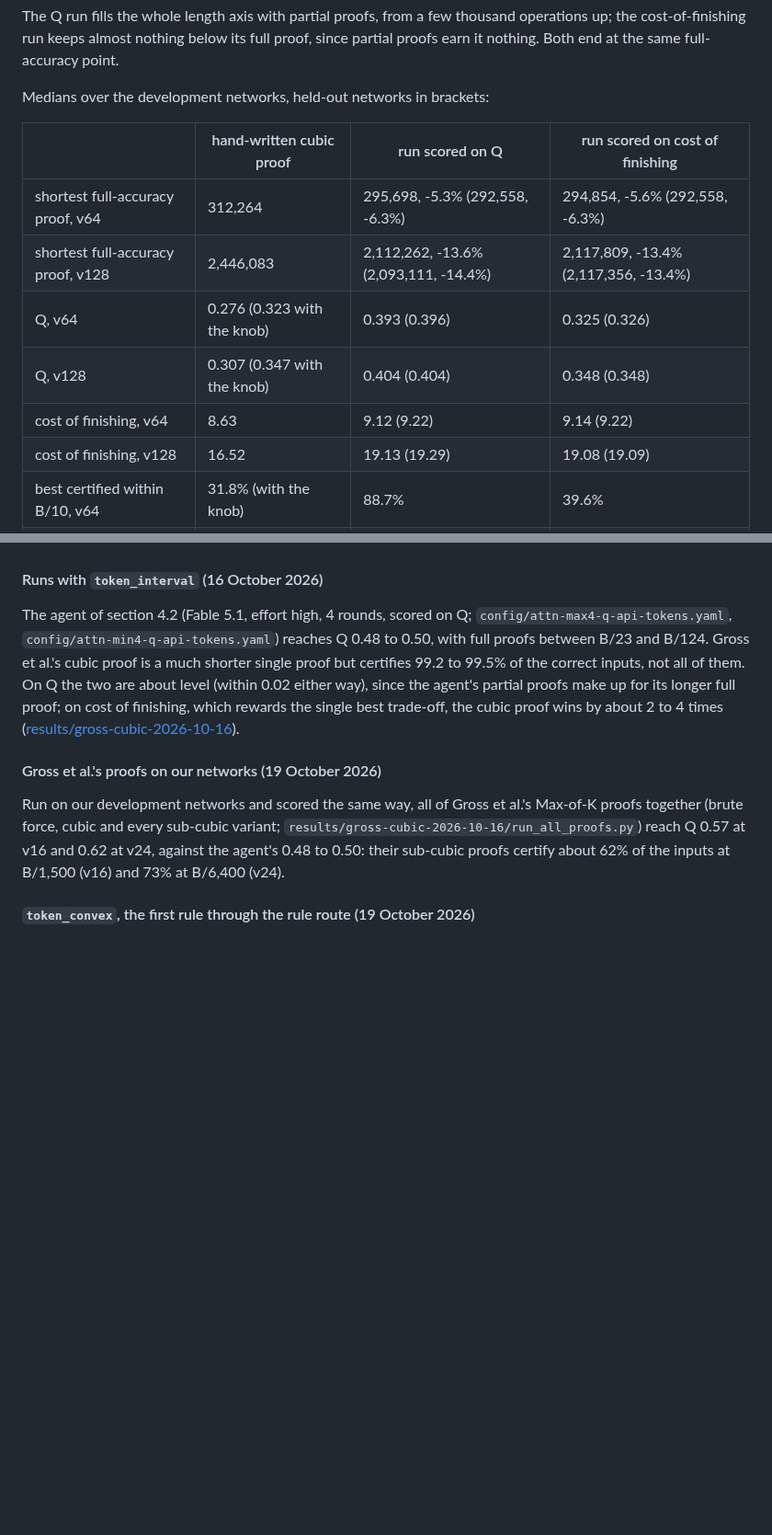
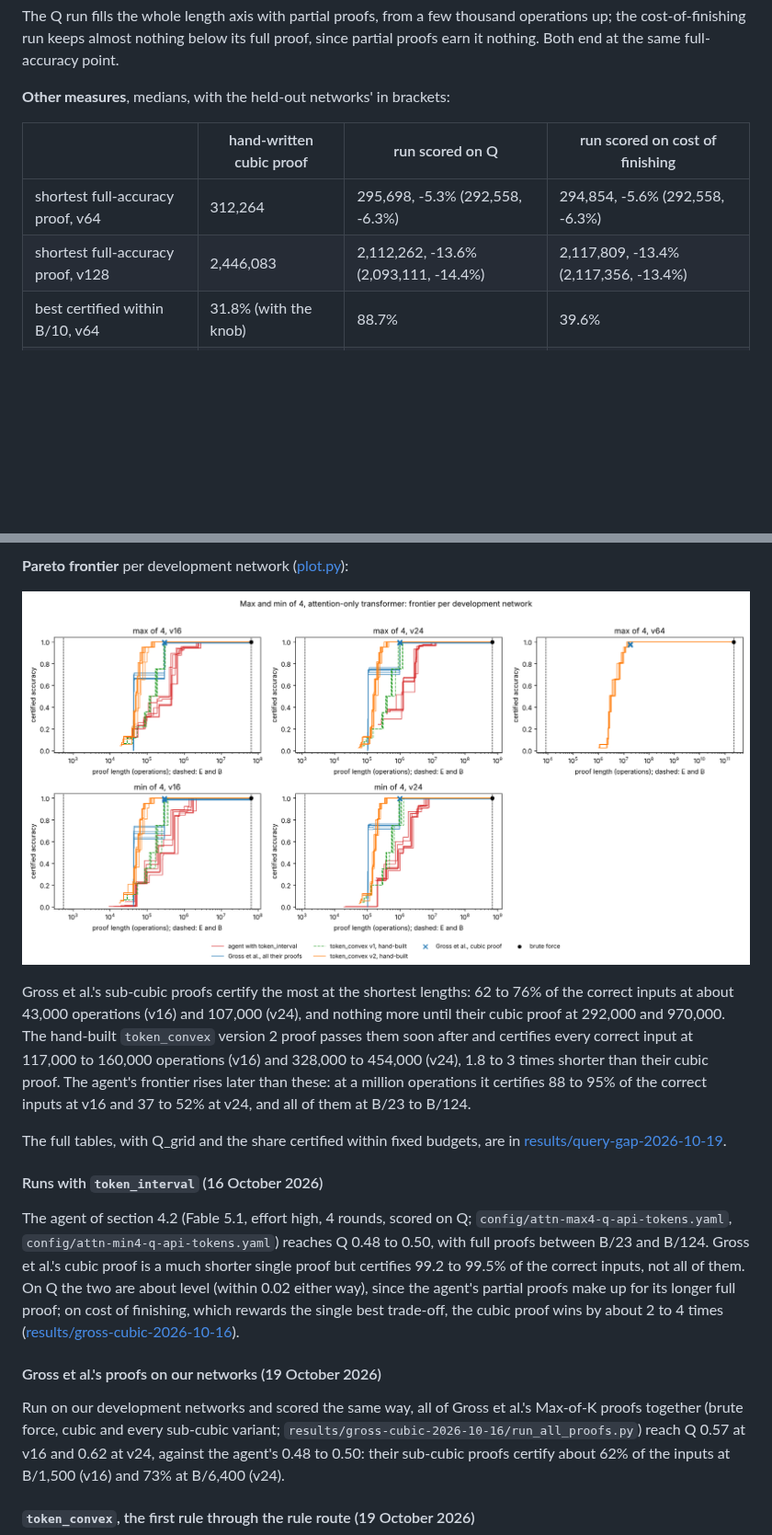
Before and after one commit to WFJKK/Auto-Research-Compact-Proof, a Markdown page: README.md, 2 parts joined by grey strips. Shown at 92% size. GitHub-like rendering; pictures changed too: results/frontiers-2026-10-19/frontiers_attn4.png (added); blank space fills up the shorter version.

```diff
--- a/README.md
+++ b/README.md
@@ -136,16 +164,12 @@ The Pareto frontiers themselves, per development network (every proof on a front
 
 The Q run fills the whole length axis with partial proofs, from a few thousand operations up; the cost-of-finishing run keeps almost nothing below its full proof, since partial proofs earn it nothing. Both end at the same full-accuracy point.
 
-Medians over the development networks, held-out networks in brackets:
+**Other measures**, medians, with the held-out networks' in brackets:
 
 | | hand-written cubic proof | run scored on Q | run scored on cost of finishing |
 | --- | --- | --- | --- |
 | shortest full-accuracy proof, v64 | 312,264 | 295,698, -5.3% (292,558, -6.3%) | 294,854, -5.6% (292,558, -6.3%) |
 | shortest full-accuracy proof, v128 | 2,446,083 | 2,112,262, -13.6% (2,093,111, -14.4%) | 2,117,809, -13.4% (2,117,356, -13.4%) |
-| Q, v64 | 0.276 (0.323 with the knob) | 0.393 (0.396) | 0.325 (0.326) |
-| Q, v128 | 0.307 (0.347 with the knob) | 0.404 (0.404) | 0.348 (0.348) |
-| cost of finishing, v64 | 8.63 | 9.12 (9.22) | 9.14 (9.22) |
-| cost of finishing, v128 | 16.52 | 19.13 (19.29) | 19.08 (19.09) |
 | best certified within B/10, v64 | 31.8% (with the knob) | 88.7% | 39.6% |
 | best certified within B/100, v64 | 0% | 11.0% | 0% |
 
@@ -233,3 +293,10 @@ The `token_convex` proofs are built by a script, with the checker choosing where
+**Pareto frontier** per development network ([plot.py](results/frontiers-2026-10-19/plot.py)):
+
+![Frontiers on max and min of 4](results/frontiers-2026-10-19/frontiers_attn4.png)
+
+Gross et al.'s sub-cubic proofs certify the most at the shortest lengths: 62 to 76% of the correct inputs at about 43,000 operations (v16) and 107,000 (v24), and nothing more until their cubic proof at 292,000 and 970,000. The hand-built `token_convex` version 2 proof passes them soon after and certifies every correct input at 117,000 to 160,000 operations (v16) and 328,000 to 454,000 (v24), 1.8 to 3 times shorter than their cubic proof. The agent's frontier rises later than these: at a million operations it certifies 88 to 95% of the correct inputs at v16 and 37 to 52% at v24, and all of them at B/23 to B/124.
+
+The full tables, with Q_grid and the share certified within fixed budgets, are in [results/query-gap-2026-10-19](results/query-gap-2026-10-19/README.md).
 
 #### Runs with `token_interval` (16 October 2026)
 
```
Also changed, not shown: other parts of README.md (+82 -18 lines), results/RESULTS.md (+5 -0 lines), results/frontiers-2026-10-19/README.md (added, +11 -0 lines), results/frontiers-2026-10-19/frontiers_attn2.png (added), 4 other files.
